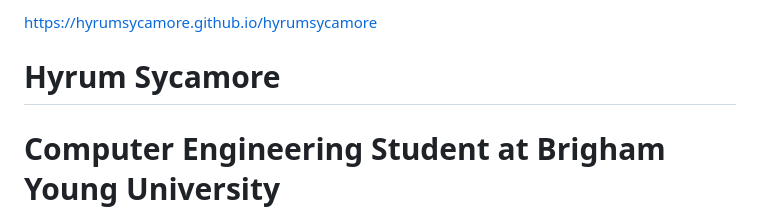
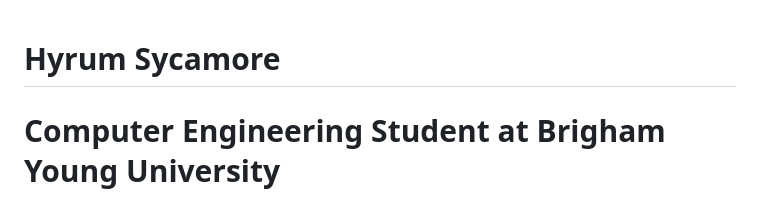
Before and after one commit to hyrumsycamore/hyrumsycamore, a Markdown page: README.md, the part around the change. Drawn GitHub-style.

```diff
--- a/README.md
+++ b/README.md
@@ -1,4 +1,4 @@
-https://hyrumsycamore.github.io/hyrumsycamore
+
 # Hyrum Sycamore
 # Computer Engineering Student at Brigham Young University
 # ------------------- Introduction ------------------- #
```
